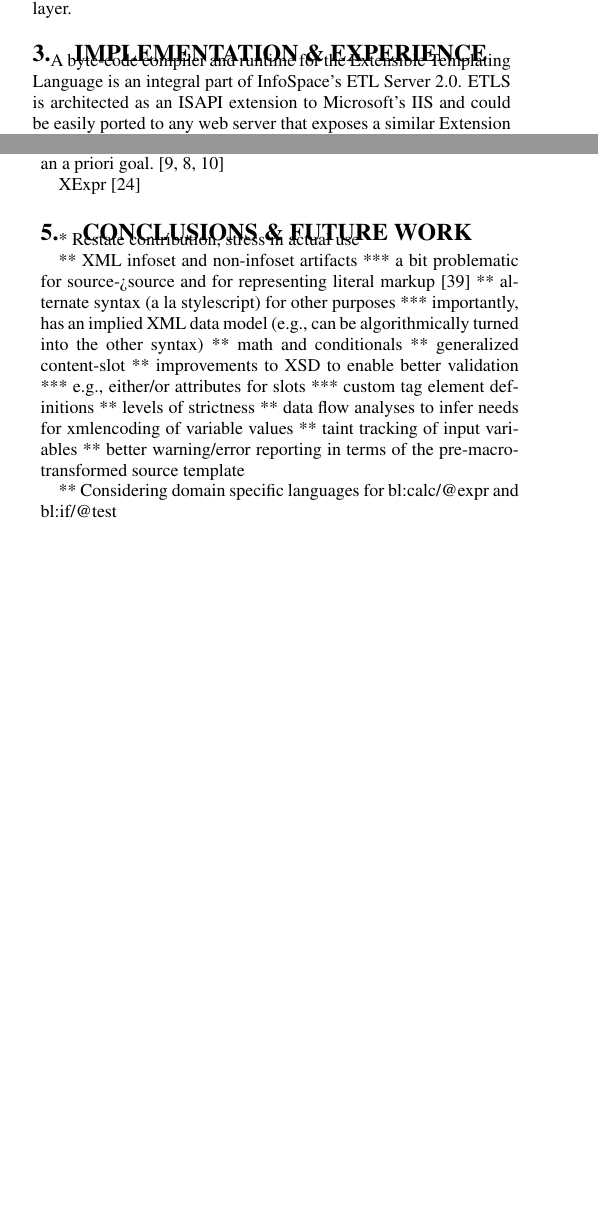
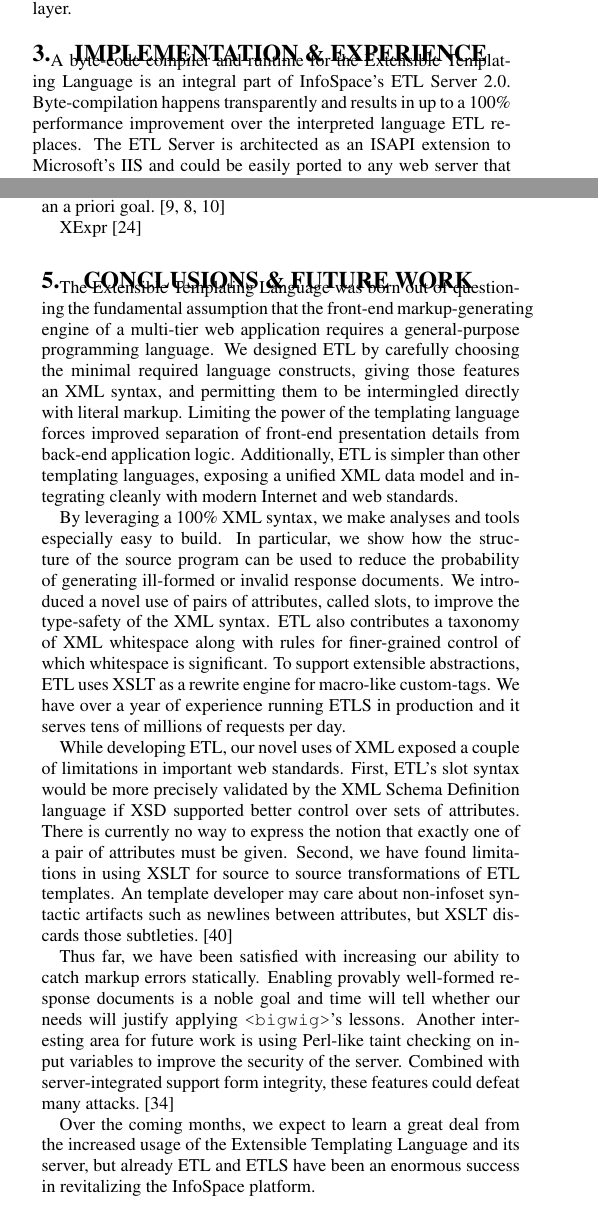
Before and after one commit to gjbadros/etl-www2003, a LaTeX document (etl-www2003.tex): two parts of the columns of pages 6 and 7 of 11 before the commit and two parts of the columns of pages 6 and 7 of 12 after it, joined at a grey line, cut so that both start at the same text, the shorter picture padded with empty space. Compiled offline with pdfLaTeX.

Commit message:
Added stmt of contribution as a comment to the header.
A couple of minor wordsmiths throughout -- justify whitespace rules a
bit more, fix the WS nodes figure's caption to be prose, mention perf
briefly in the implementation section, improve the debugger caption.

Wrote first draft of the conclusion section.

```diff
--- a/etl-www2003.tex
+++ b/etl-www2003.tex
@@ -954,6 +965,9 @@ system. \label{fig-processing-stages}}
 \label{sec-implementation}
 
 A byte-code compiler and runtime for the Extensible Templating
-Language is an integral part of InfoSpace's ETL Server 2.0.  ETLS is
-architected as an ISAPI extension to Microsoft's IIS and could be
-easily ported to any web server that exposes a similar Extension
+Language is an integral part of InfoSpace's ETL Server 2.0.
+Byte-compilation happens transparently and results in up to a
+100\% performance improvement over the interpreted language ETL
+replaces. The ETL Server is architected as an ISAPI extension to
+Microsoft's IIS and could be easily ported to any web server that
+exposes a similar Extension Control Block interface.  IIS is used to
@@ -1127,24 +1141,54 @@ XExpr~\cite{XExpr}
 \section{Conclusions \& future work}
 \label{sec-conclusion}
 
-* Restate contribution, stress in actual use
+The Extensible Templating Language was born out of questioning the
+fundamental assumption that the front-end markup-generating engine of
+a multi-tier web application requires a general-purpose programming
+language.  We designed ETL by carefully choosing the minimal required
+language constructs, giving those features an XML syntax, and
+permitting them to be intermingled directly with literal markup.
+Limiting the power of the templating language forces improved
+separation of front-end presentation details from back-end application
+logic.  Additionally, ETL is simpler than other templating languages,
+exposing a unified XML data model and integrating cleanly with modern
+Internet and web standards.
 
+By leveraging a 100\% XML syntax, we make analyses and tools
+especially easy to build.  In particular, we show how the structure of
+the source program can be used to reduce the probability of generating
+ill-formed or invalid response documents. We introduced a novel use of
+pairs of attributes, called slots, to improve the type-safety of the
+XML syntax.  ETL also contributes a taxonomy of XML whitespace along
+with rules for finer-grained control of which whitespace is
+significant.  To support extensible abstractions, ETL uses XSLT as a
+rewrite engine for macro-like custom-tags. We have over a year of
+experience running ETLS in production and it serves tens of millions
+of requests per day.
 
-** XML infoset and non-infoset artifacts
-*** a bit problematic for source->source and for representing literal markup \cite{VanDeVanter2001}
-** alternate syntax (a la stylescript) for other purposes
-*** importantly, has an implied XML data model (e.g., can be algorithmically turned into the other syntax)
-** math and conditionals
-** generalized content-slot
-** improvements to XSD to enable better validation
-*** e.g., either/or attributes for slots
-*** custom tag element definitions
-** levels of strictness
-** data flow analyses to infer needs for xmlencoding of variable values
-** taint tracking of input variables
-** better warning/error reporting in terms of the pre-macro-transformed source template
+While developing ETL, our novel uses of XML exposed a couple of
+limitations in important web standards.  First, ETL's slot syntax
+would be more precisely validated by the XML Schema Definition
+language if XSD supported better control over sets of attributes.
+There is currently no way to express the notion that exactly one of a
+pair of attributes must be given.  Second, we have found limitations
+in using XSLT for source to source transformations of ETL templates.
+An template developer may care about non-infoset syntactic artifacts
+such as newlines between attributes, but XSLT discards those
+subtleties.~\cite{VanDeVanter2001}
 
-** Considering domain specific languages for bl:calc/@expr and bl:if/@test
+Thus far, we have been satisfied with increasing our ability to catch
+markup errors statically.  Enabling provably well-formed response
+documents is a noble goal and time will tell whether our needs will
+justify applying \verb|<bigwig>|'s lessons.  Another interesting area
+for future work is using Perl-like taint checking on input variables
+to improve the security of the server. Combined with server-integrated
+support form integrity, these features could defeat many
+attacks.~\cite{ScottSharp02}
+
+Over the coming months, we expect to learn a great deal from the
+increased usage of the Extensible Templating Language and its server,
+but already ETL and ETLS have been an enormous success in revitalizing
+the InfoSpace platform.
 
 \section{Acknowledgments}
 \label{sec-ack}
```
Also changed, not shown: etl-www2003.tex (41 more changed lines).
